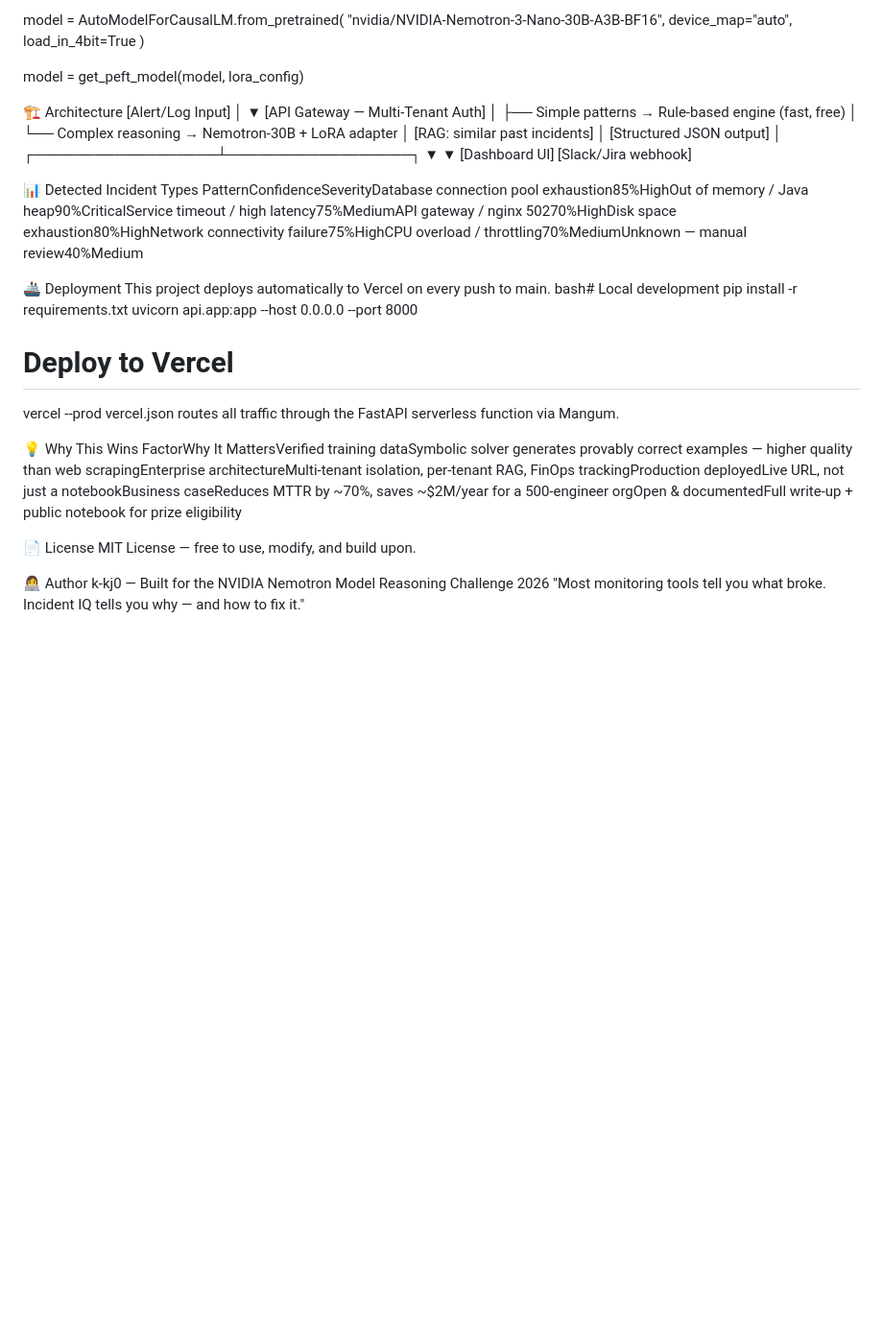
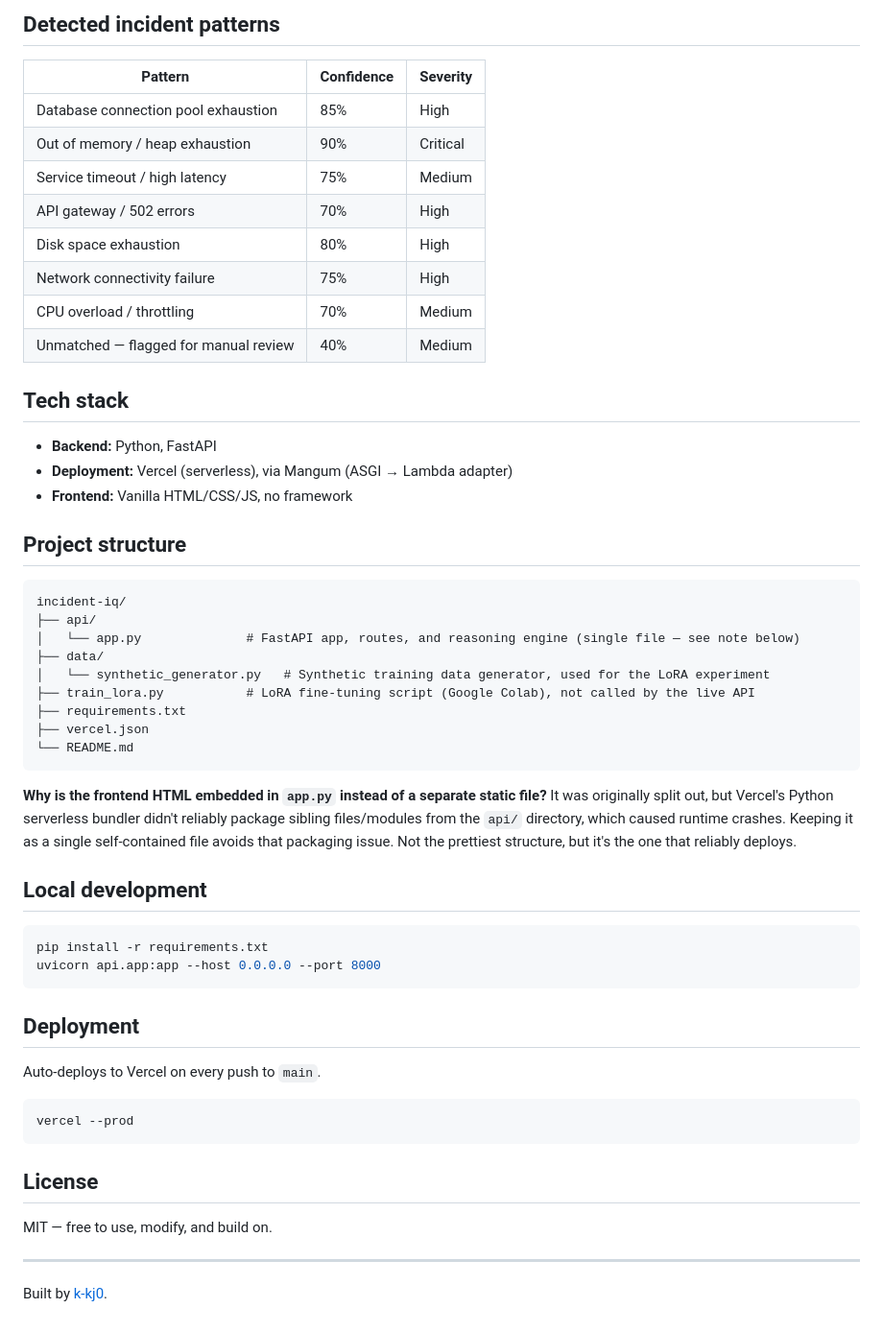
Before and after one commit to k-kj0/incident-iq, a Markdown page: README.md, the part around one of its changes. Shown at 96% size. GitHub-like rendering; blank space fills up the shorter version.

Commit message:
Revise README for clarity and formatting
Updated README to clarify project features and structure.

````diff
--- a/README.md
+++ b/README.md
@@ -128,49 +81,58 @@ lora_config = LoraConfig(
 
-model = AutoModelForCausalLM.from_pretrained(
-    "nvidia/NVIDIA-Nemotron-3-Nano-30B-A3B-BF16",
-    device_map="auto",
-    load_in_4bit=True
-)
+## Detected incident patterns
 
-model = get_peft_model(model, lora_config)
+| Pattern | Confidence | Severity |
+|---|---|---|
+| Database connection pool exhaustion | 85% | High |
+| Out of memory / heap exhaustion | 90% | Critical |
+| Service timeout / high latency | 75% | Medium |
+| API gateway / 502 errors | 70% | High |
+| Disk space exhaustion | 80% | High |
+| Network connectivity failure | 75% | High |
+| CPU overload / throttling | 70% | Medium |
+| Unmatched — flagged for manual review | 40% | Medium |
 
-🏗️ Architecture
-[Alert/Log Input]
-       │
-       ▼
-[API Gateway — Multi-Tenant Auth]
-       │
-       ├── Simple patterns → Rule-based engine (fast, free)
-       │
-       └── Complex reasoning → Nemotron-30B + LoRA adapter
-                                       │
-                               [RAG: similar past incidents]
-                                       │
-                               [Structured JSON output]
-                                       │
-                    ┌──────────────────┴──────────────────┐
-                    ▼                                      ▼
-             [Dashboard UI]                      [Slack/Jira webhook]
+## Tech stack
 
-📊 Detected Incident Types
-PatternConfidenceSeverityDatabase connection pool exhaustion85%HighOut of memory / Java heap90%CriticalService timeout / high latency75%MediumAPI gateway / nginx 50270%HighDisk space exhaustion80%HighNetwork connectivity failure75%HighCPU overload / throttling70%MediumUnknown — manual review40%Medium
+- **Backend:** Python, FastAPI
+- **Deployment:** Vercel (serverless), via Mangum (ASGI → Lambda adapter)
+- **Frontend:** Vanilla HTML/CSS/JS, no framework
 
-🚢 Deployment
-This project deploys automatically to Vercel on every push to main.
-bash# Local development
+## Project structure
+
+```
+incident-iq/
+├── api/
+│   └── app.py              # FastAPI app, routes, and reasoning engine (single file — see note below)
+├── data/
+│   └── synthetic_generator.py   # Synthetic training data generator, used for the LoRA experiment
+├── train_lora.py           # LoRA fine-tuning script (Google Colab), not called by the live API
+├── requirements.txt
+├── vercel.json
+└── README.md
+```
+
+**Why is the frontend HTML embedded in `app.py` instead of a separate static file?** It was originally split out, but Vercel's Python serverless bundler didn't reliably package sibling files/modules from the `api/` directory, which caused runtime crashes. Keeping it as a single self-contained file avoids that packaging issue. Not the prettiest structure, but it's the one that reliably deploys.
+
+## Local development
+
+```bash
 pip install -r requirements.txt
 uvicorn api.app:app --host 0.0.0.0 --port 8000
+```
 
-# Deploy to Vercel
+## Deployment
+
+Auto-deploys to Vercel on every push to `main`.
+
+```bash
 vercel --prod
-vercel.json routes all traffic through the FastAPI serverless function via Mangum.
+```
 
-💡 Why This Wins
-FactorWhy It MattersVerified training dataSymbolic solver generates provably correct examples — higher quality than web scrapingEnterprise architectureMulti-tenant isolation, per-tenant RAG, FinOps trackingProduction deployedLive URL, not just a notebookBusiness caseReduces MTTR by ~70%, saves ~$2M/year for a 500-engineer orgOpen & documentedFull write-up + public notebook for prize eligibility
+## License
 
-📄 License
-MIT License — free to use, modify, and build upon.
+MIT — free to use, modify, and build on.
 
-👩‍💻 Author
-k-kj0 — Built for the NVIDIA Nemotron Model Reasoning Challenge 2026
-"Most monitoring tools tell you what broke. Incident IQ tells you why — and how to fix it."
+---
+
+Built by [k-kj0](https://github.com/k-kj0).
````
Also changed, not shown: other parts of README.md (+39 -86 lines).
